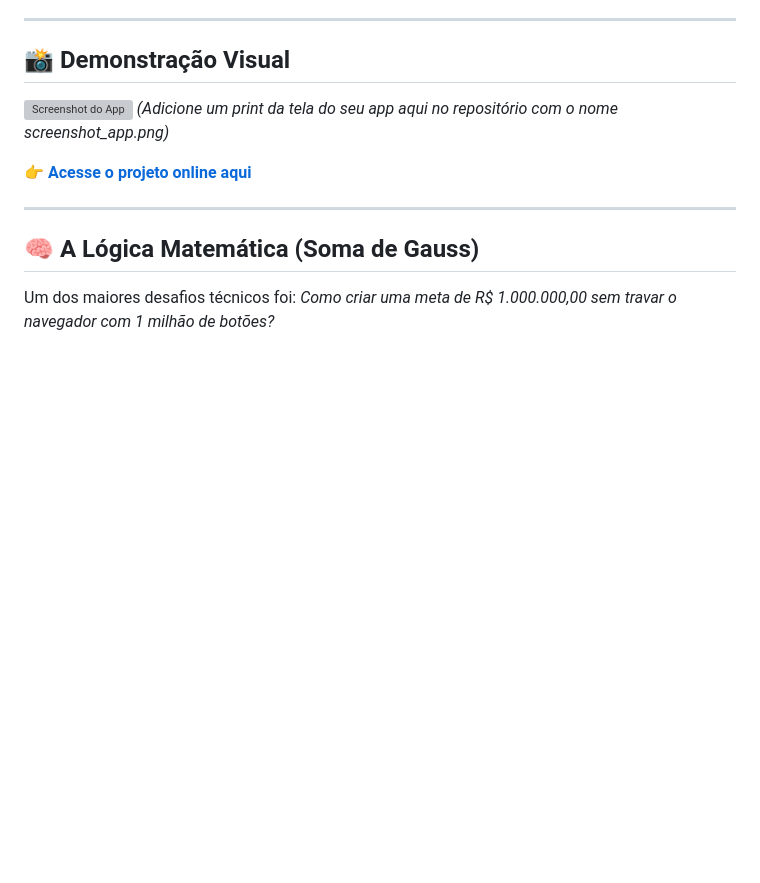
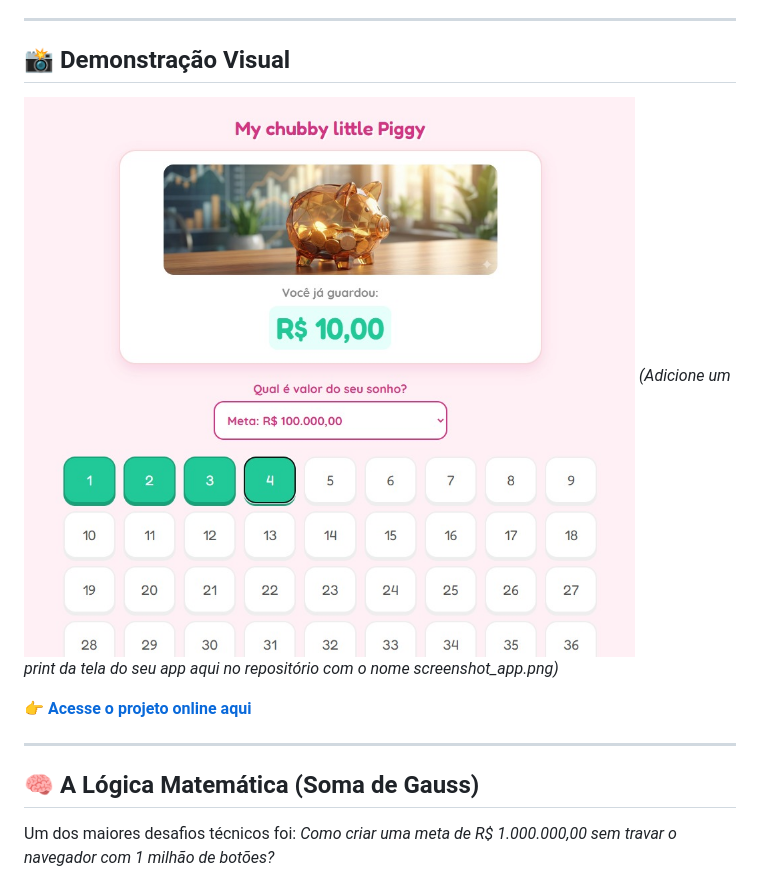
Before and after one commit to EricaPMello/My-chubby-little-piggy-, a Markdown page: README.md, the part around the change. GitHub-like rendering; blank space fills up the shorter version; grey boxes are pictures that could not be loaded.

```diff
--- a/README.md
+++ b/README.md
@@ -19,7 +19,7 @@ O projeto é uma **Web Application (SPA)** responsiva, otimizada para uso em dis
 
 ## 📸 Demonstração Visual
 
-![Screenshot do App](./screenshot_app.jpg)
+![Screenshot do App](./screenshot_app.jpeg)
 *(Adicione um print da tela do seu app aqui no repositório com o nome screenshot_app.png)*
 
 👉 **[Acesse o projeto online aqui](https://ericapmello.github.io/My-chubby-little-piggy-/)**
```
